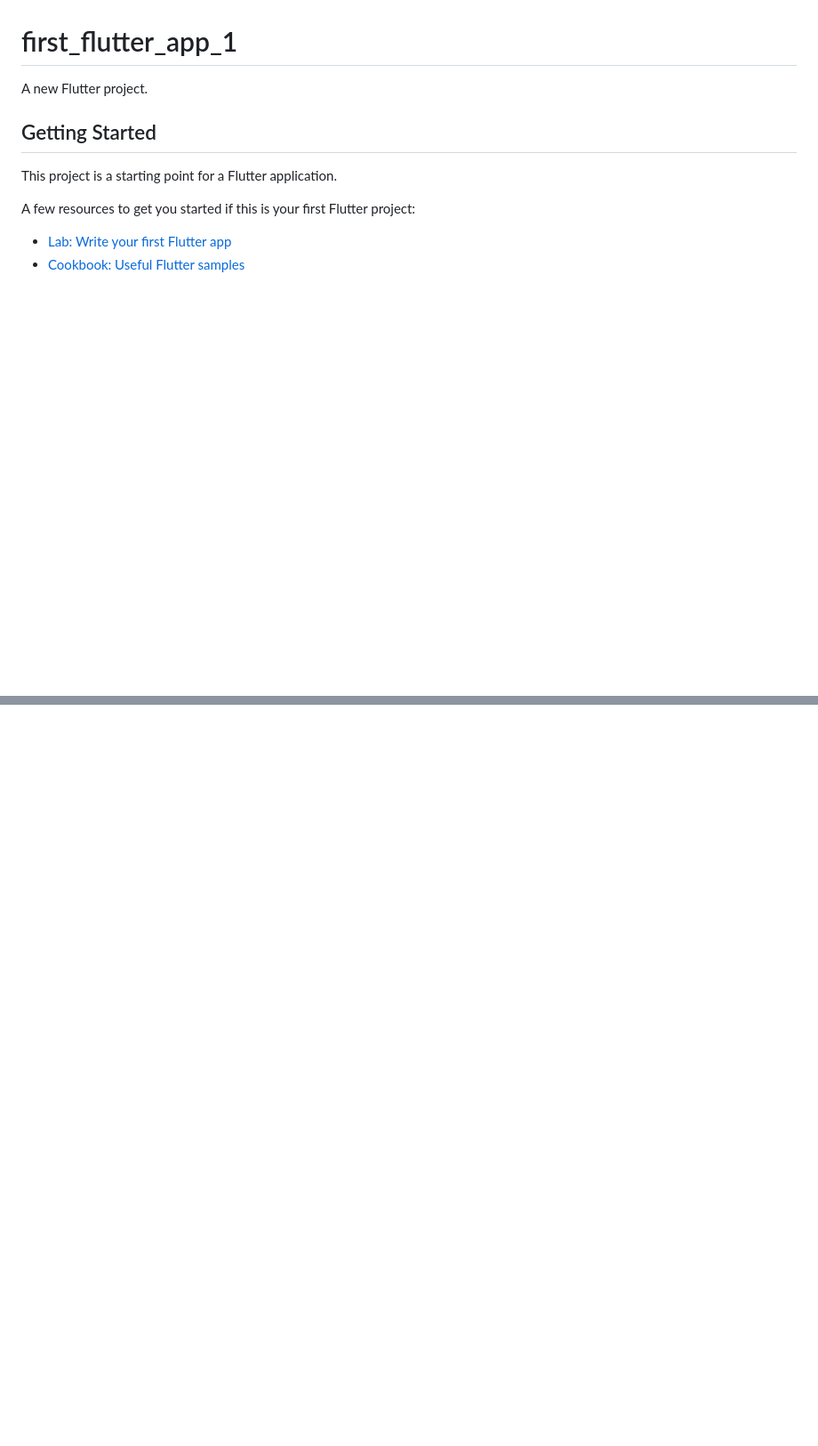
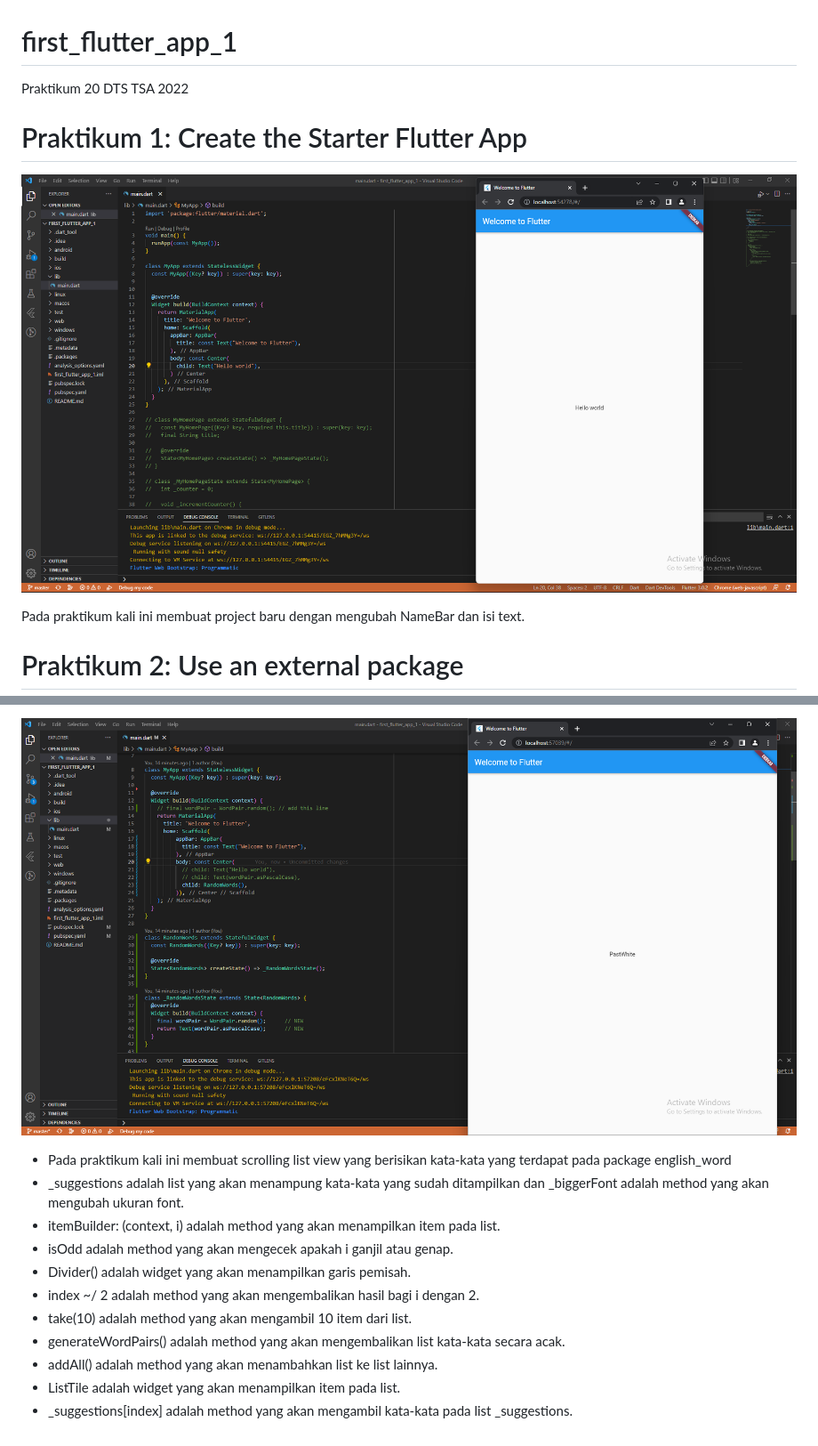
Before and after one commit to vikaatntr/first-flutter-app-pt1, a Markdown page: README.md, 2 parts joined by grey strips. Shown: that part at 89% size. Rendered like a GitHub page; pictures changed too: images/p20_1.png (added), images/p20_3.png (added); blank space fills up the shorter version.

```diff
--- a/README.md
+++ b/README.md
@@ -1,13 +1,12 @@
 # first_flutter_app_1
 
-A new Flutter project.
+Praktikum 20 DTS TSA 2022
 
-## Getting Started
+# Praktikum 1: Create the Starter Flutter App
 
-This project is a starting point for a Flutter application.
+![Screenshoot flutter_fundamental_3](images/p20_1.png)
 
-A few resources to get you started if this is your first Flutter project:
+Pada praktikum kali ini membuat project baru dengan mengubah NameBar dan isi text.
 
-- [Lab: Write your first Flutter app](https://docs.flutter.dev/get-started/codelab)
-- [Cookbook: Useful Flutter samples](https://docs.flutter.dev/cookbook)
+# Praktikum 2: Use an external package
 
@@ -16,0 +27,13 @@ samples, guidance on mobile development, and a full API reference.
+![Screenshoot flutter_fundamental_3](images/p20_3.png)
+
+- Pada praktikum kali ini membuat scrolling list view yang berisikan kata-kata yang terdapat pada package english_word
+- _suggestions adalah list yang akan menampung kata-kata yang sudah ditampilkan dan _biggerFont adalah method yang akan mengubah ukuran font.
+- itemBuilder: (context, i) adalah method yang akan menampilkan item pada list.
+- isOdd adalah method yang akan mengecek apakah i ganjil atau genap.
+- Divider() adalah widget yang akan menampilkan garis pemisah.
+- index ~/ 2 adalah method yang akan mengembalikan hasil bagi i dengan 2.
+- take(10) adalah method yang akan mengambil 10 item dari list.
+- generateWordPairs() adalah method yang akan mengembalikan list kata-kata secara acak.
+- addAll() adalah method yang akan menambahkan list ke list lainnya.
+- ListTile adalah widget yang akan menampilkan item pada list.
+- _suggestions[index] adalah method yang akan mengambil kata-kata pada list _suggestions.
```
Also changed, not shown: other parts of README.md (+14 -3 lines), images/p20_2.png (added), 3 other files.
